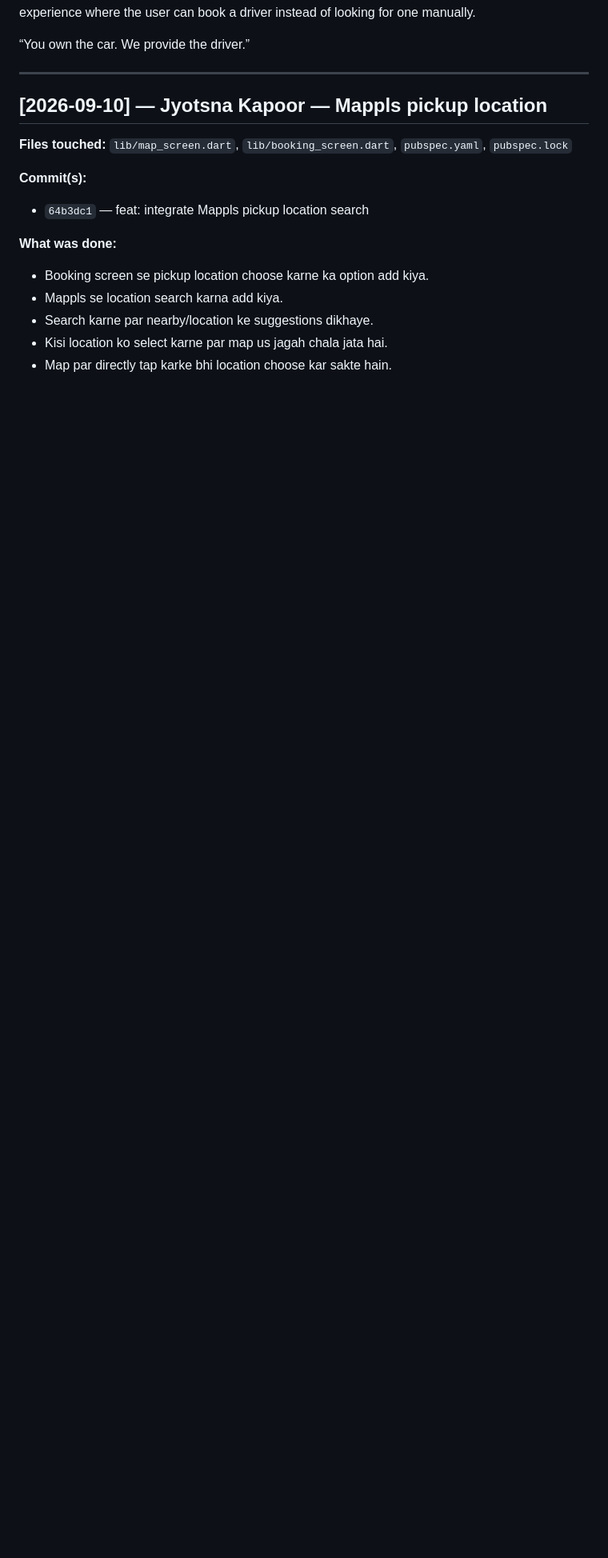
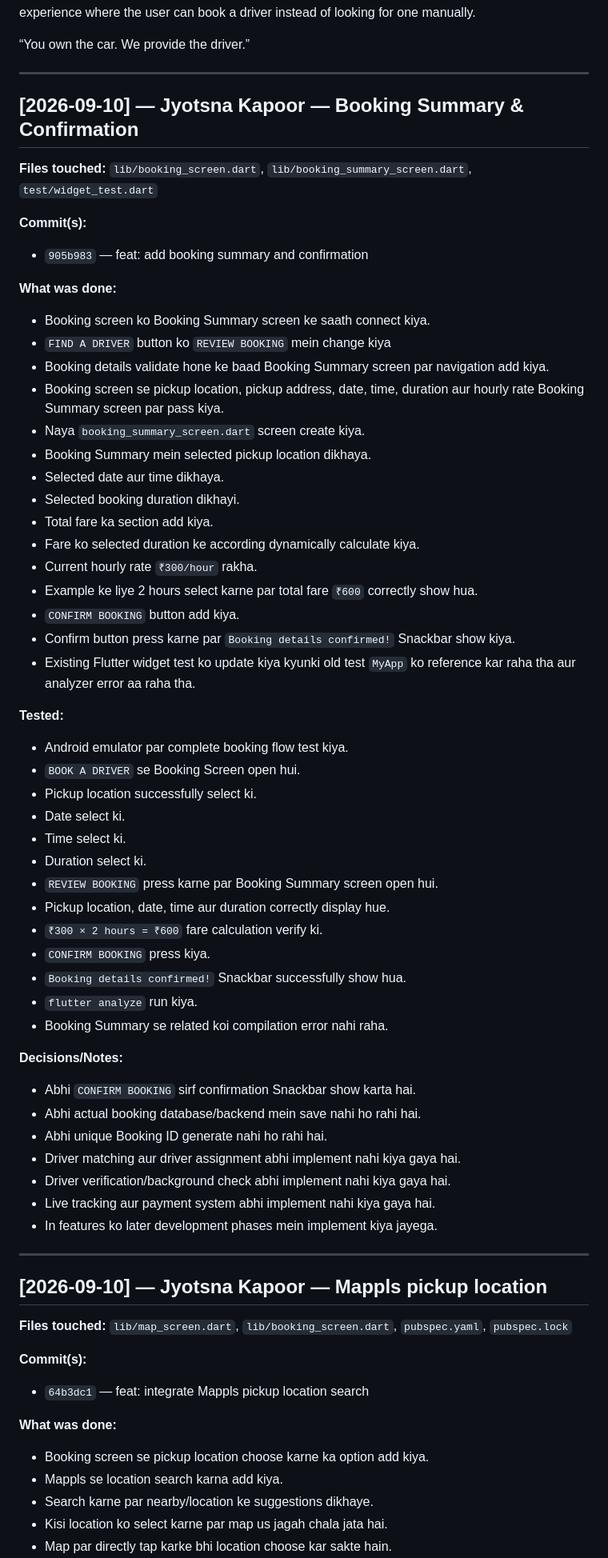
Before and after one commit to Jyotsnakapoor123/Driver-on-Demand, a Markdown page: docs/DEVLOG.md, the part around the change. Shown at 80% size. Rendered like a GitHub page; blank space fills up the shorter version.

Commit message:
feat: enhance booking summary with dynamic fare calculation and confirmation flow

```diff
--- a/docs/DEVLOG.md
+++ b/docs/DEVLOG.md
@@ -20,6 +20,59 @@ A simple booking experience where the user can book a driver instead of looking
 
 
 “You own the car. We provide the driver.”
+
+---
+## [2026-09-10] — Jyotsna Kapoor — Booking Summary & Confirmation
+
+**Files touched:** `lib/booking_screen.dart`, `lib/booking_summary_screen.dart`, `test/widget_test.dart`
+
+**Commit(s):**
+
+- `905b983` — feat: add booking summary and confirmation
+
+**What was done:**
+
+- Booking screen ko Booking Summary screen ke saath connect kiya.
+- `FIND A DRIVER` button ko `REVIEW BOOKING` mein change kiya
+- Booking details validate hone ke baad Booking Summary screen par navigation add kiya.
+- Booking screen se pickup location, pickup address, date, time, duration aur hourly rate Booking Summary screen par pass kiya.
+- Naya `booking_summary_screen.dart` screen create kiya.
+- Booking Summary mein selected pickup location dikhaya.
+- Selected date aur time dikhaya.
+- Selected booking duration dikhayi.
+- Total fare ka section add kiya.
+- Fare ko selected duration ke according dynamically calculate kiya.
+- Current hourly rate `₹300/hour` rakha.
+- Example ke liye 2 hours select karne par total fare `₹600` correctly show hua.
+- `CONFIRM BOOKING` button add kiya.
+- Confirm button press karne par `Booking details confirmed!` Snackbar show kiya.
+- Existing Flutter widget test ko update kiya kyunki old test `MyApp` ko reference kar raha tha aur analyzer error aa raha tha.
+
+**Tested:**
+
+- Android emulator par complete booking flow test kiya.
+- `BOOK A DRIVER` se Booking Screen open hui.
+- Pickup location successfully select ki.
+- Date select ki.
+- Time select ki.
+- Duration select ki.
+- `REVIEW BOOKING` press karne par Booking Summary screen open hui.
+- Pickup location, date, time aur duration correctly display hue.
+- `₹300 × 2 hours = ₹600` fare calculation verify ki.
+- `CONFIRM BOOKING` press kiya.
+- `Booking details confirmed!` Snackbar successfully show hua.
+- `flutter analyze` run kiya.
+- Booking Summary se related koi compilation error nahi raha.
+
+**Decisions/Notes:**
+
+- Abhi `CONFIRM BOOKING` sirf confirmation Snackbar show karta hai.
+- Abhi actual booking database/backend mein save nahi ho rahi hai.
+- Abhi unique Booking ID generate nahi ho rahi hai.
+- Driver matching aur driver assignment abhi implement nahi kiya gaya hai.
+- Driver verification/background check abhi implement nahi kiya gaya hai.
+- Live tracking aur payment system abhi implement nahi kiya gaya hai.
+- In features ko later development phases mein implement kiya jayega.
 
 ---
 
```
